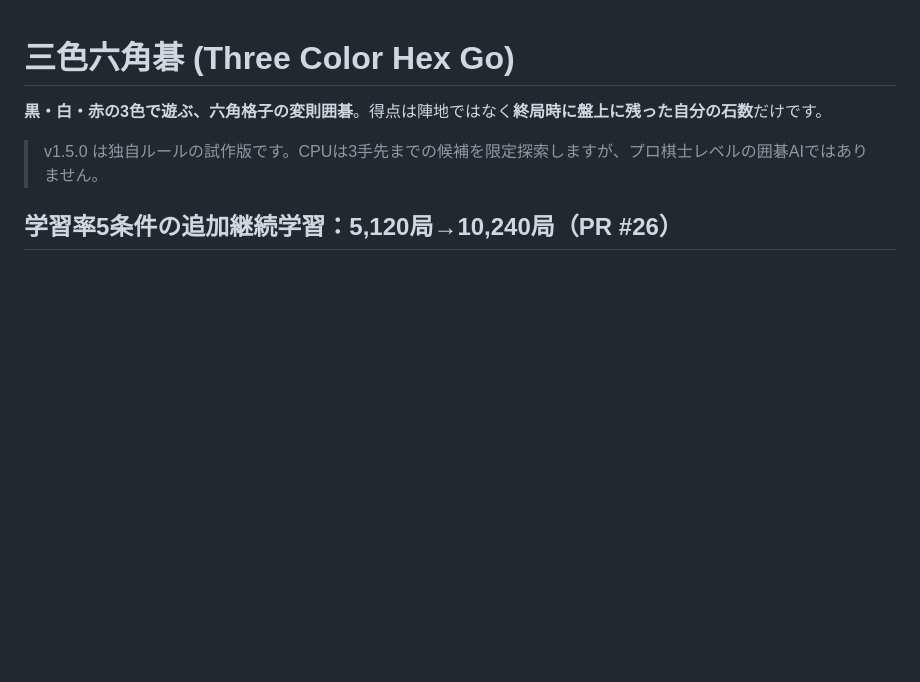
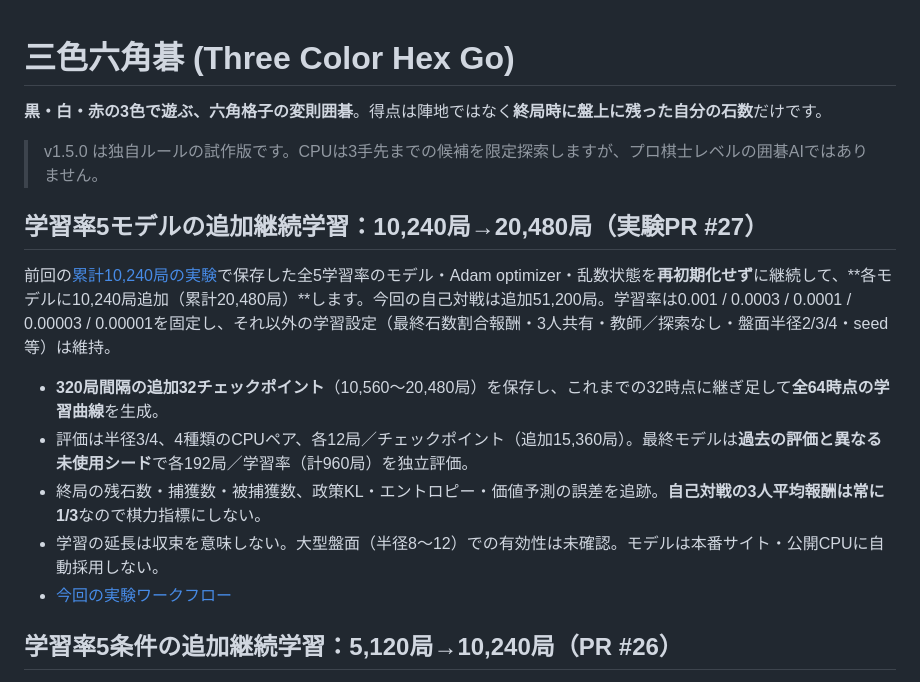
Before and after one commit to nao70161994/three-color-go, a Markdown page: README.md, the part around the change. Rendered like a GitHub page; blank space fills up the shorter version.

Commit message:
Document exact 10240→20480 selfplay continuation for five learning rates

```diff
--- a/README.md
+++ b/README.md
@@ -5,6 +5,16 @@
 > v1.5.0 は独自ルールの試作版です。CPUは3手先までの候補を限定探索しますが、プロ棋士レベルの囲碁AIではありません。
 
 
+
+## 学習率5モデルの追加継続学習：10,240局→20,480局（実験PR #27）
+
+前回の[累計10,240局の実験](https://github.com/nao70161994/three-color-go/actions/runs/41231698725)で保存した全5学習率のモデル・Adam optimizer・乱数状態を**再初期化せず**に継続して、**各モデルに10,240局追加（累計20,480局）**します。今回の自己対戦は追加51,200局。学習率は0.001 / 0.0003 / 0.0001 / 0.00003 / 0.00001を固定し、それ以外の学習設定（最終石数割合報酬・3人共有・教師／探索なし・盤面半径2/3/4・seed等）は維持。
+
+- **320局間隔の追加32チェックポイント**（10,560～20,480局）を保存し、これまでの32時点に継ぎ足して**全64時点の学習曲線**を生成。
+- 評価は半径3/4、4種類のCPUペア、各12局／チェックポイント（追加15,360局）。最終モデルは**過去の評価と異なる未使用シード**で各192局／学習率（計960局）を独立評価。
+- 終局の残石数・捕獲数・被捕獲数、政策KL・エントロピー・価値予測の誤差を追跡。**自己対戦の3人平均報酬は常に1/3**なので棋力指標にしない。
+- 学習の延長は収束を意味しない。大型盤面（半径8〜12）での有効性は未確認。モデルは本番サイト・公開CPUに自動採用しない。
+- [今回の実験ワークフロー](https://github.com/nao70161994/three-color-go/actions/workflows/direct-five-lr-20480.yml)
 
 ## 学習率5条件の追加継続学習：5,120局→10,240局（PR #26）
 
```
